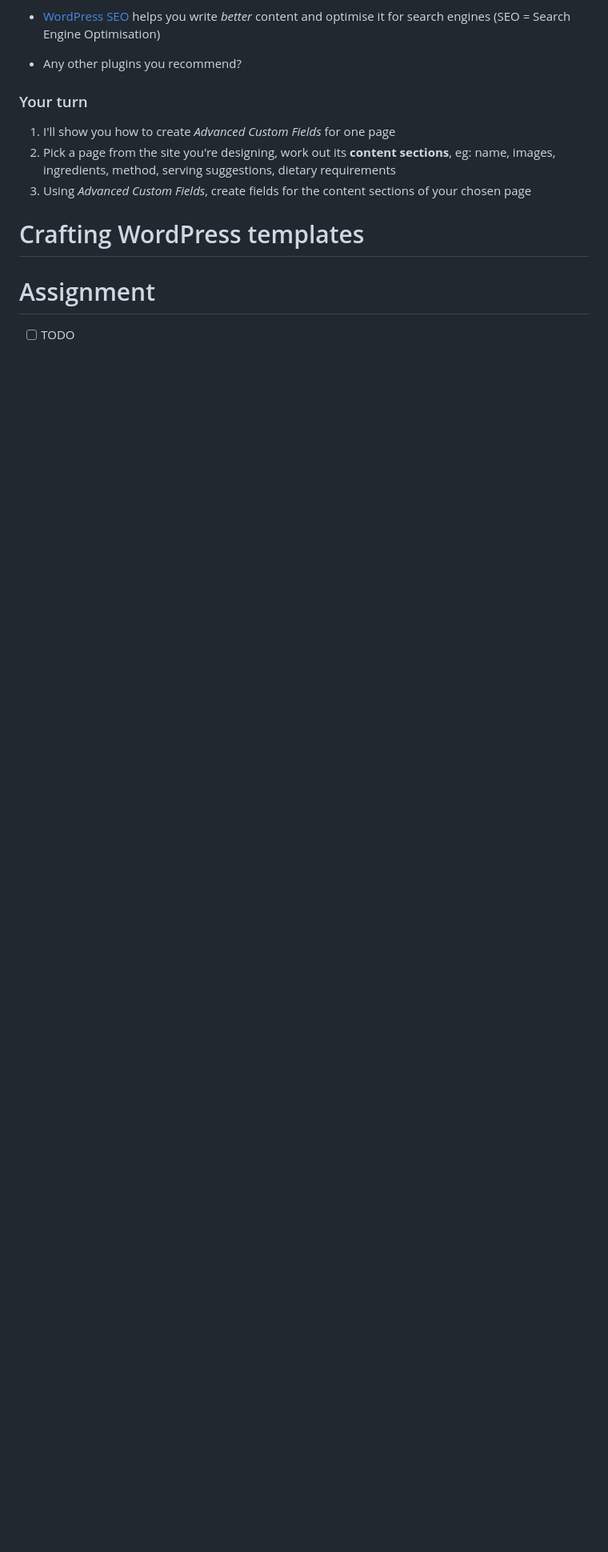
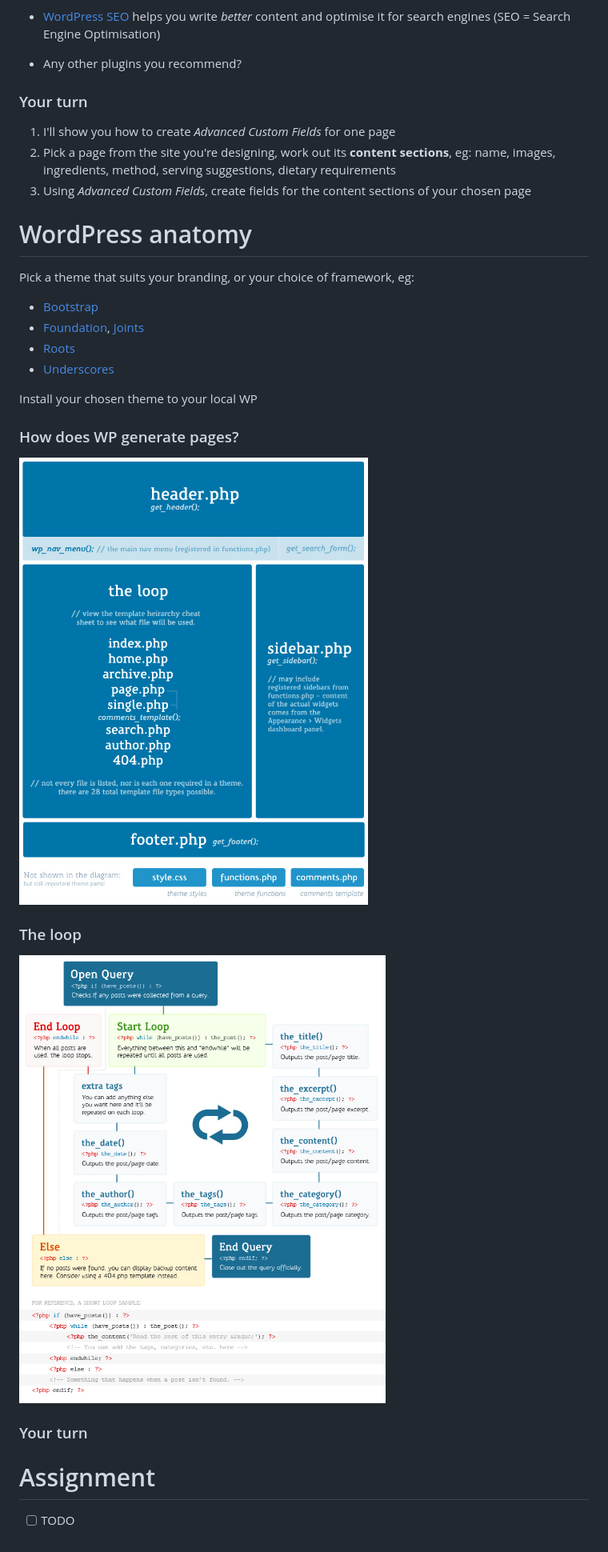
Before and after one commit to RavensbourneWebMedia/Web-development-workshop, a Markdown page: sessions/week-14.md, the part around the change printed below. Shown: that part at 80% size. Drawn GitHub-style; pictures changed too: sessions/assets/wp-the-loop.jpg (added), sessions/assets/wp-theme-anatomy.jpg (added); blank space fills up the shorter version.

Commit message:
Started themes anatomy

```diff
--- a/sessions/week-14.md
+++ b/sessions/week-14.md
@@ -211,7 +211,29 @@ You can turn a basic WP site into many different things
 3. Using *Advanced Custom Fields*, create fields for the content sections of your chosen page
 
 
-# Crafting WordPress templates
+# WordPress anatomy
+
+Pick a theme that suits your branding, or your choice of framework, eg:
+
+* [Bootstrap](https://www.google.co.uk/webhp?#q=bootstrap+wp+theme+free)
+* [Foundation](https://www.google.co.uk/webhp?#q=foundation+wp+theme+free), [Joints](http://jointswp.com/)
+* [Roots](https://roots.io/)
+* [Underscores](http://underscores.me/)
+
+Install your chosen theme to your local WP
+
+### How does WP generate pages?
+
+![](assets/wp-theme-anatomy.jpg)
+
+### The loop
+
+[![](assets/wp-the-loop.jpg)](http://code.tutsplus.com/tutorials/a-beginners-guide-to-the-wordpress-loop--wp-20241)
+
+### Your turn
+
+
+
 
 
 
```
Also changed, not shown: other parts of sessions/week-14.md (+1 -1 lines), resources/we-theme-anatomy.jpg (deleted), resources/wp-the-loop.jpg (deleted).
